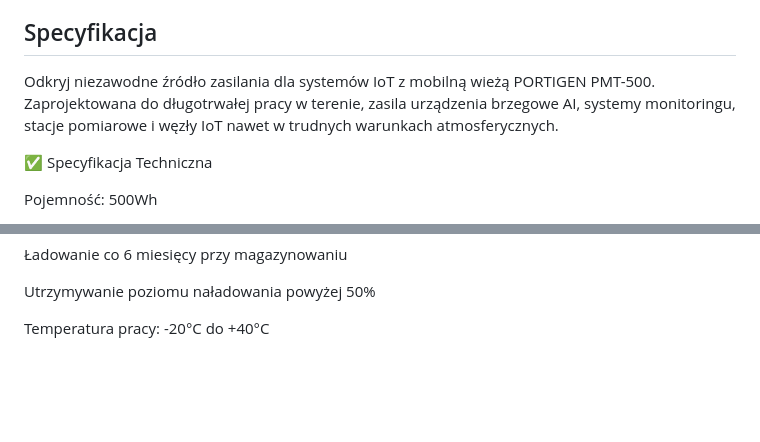
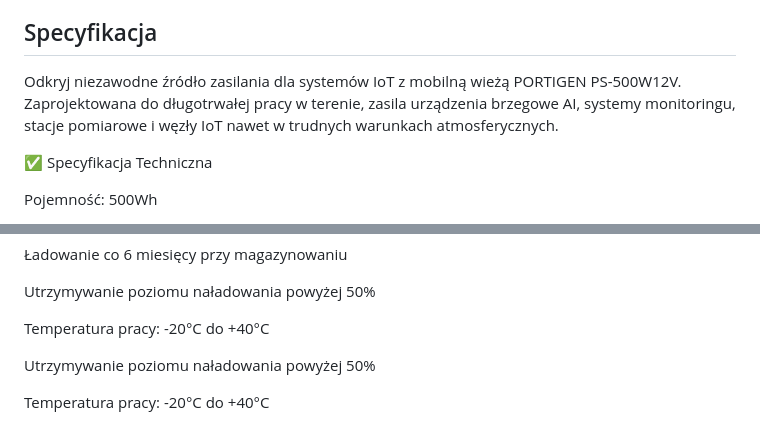
Before and after one commit to portigen/www, a Markdown page: README.md, 2 parts joined by grey strips. Rendered like a GitHub page; blank space fills up the shorter version.

```diff
--- a/README.md
+++ b/README.md
@@ -136,8 +136,7 @@ Te produkty oferują różnorodne możliwości zasilania i są dostosowane do po
 
 ## Specyfikacja
 
-
-Odkryj niezawodne źródło zasilania dla systemów IoT z mobilną wieżą PORTIGEN PMT-500. Zaprojektowana do długotrwałej pracy w terenie, zasila urządzenia brzegowe AI, systemy monitoringu, stacje pomiarowe i węzły IoT nawet w trudnych warunkach atmosferycznych.
+Odkryj niezawodne źródło zasilania dla systemów IoT z mobilną wieżą PORTIGEN PS-500W12V. Zaprojektowana do długotrwałej pracy w terenie, zasila urządzenia brzegowe AI, systemy monitoringu, stacje pomiarowe i węzły IoT nawet w trudnych warunkach atmosferycznych.
 
 ✅ Specyfikacja Techniczna
 
@@ -190,3 +189,7 @@ Karta gwarancyjna
 Utrzymywanie poziomu naładowania powyżej 50%
 
 Temperatura pracy: -20°C do +40°C
+
+Utrzymywanie poziomu naładowania powyżej 50%
+
+Temperatura pracy: -20°C do +40°C
```
